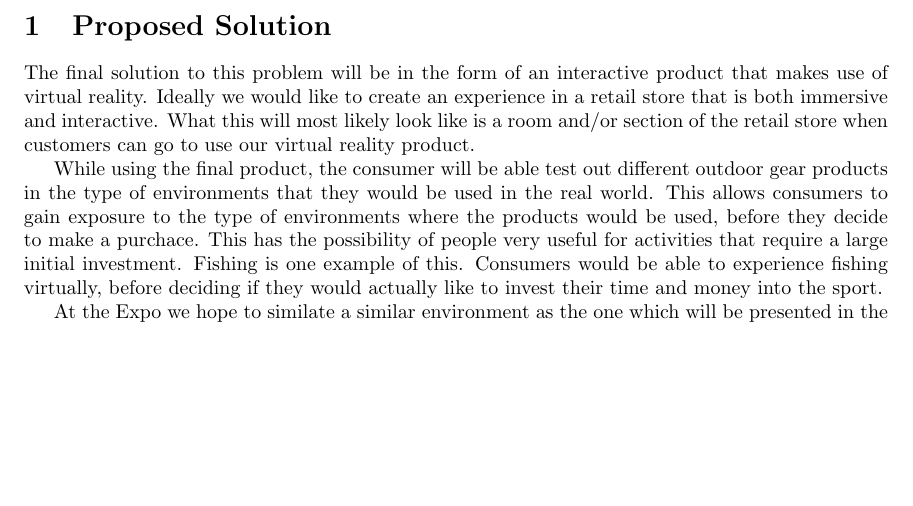
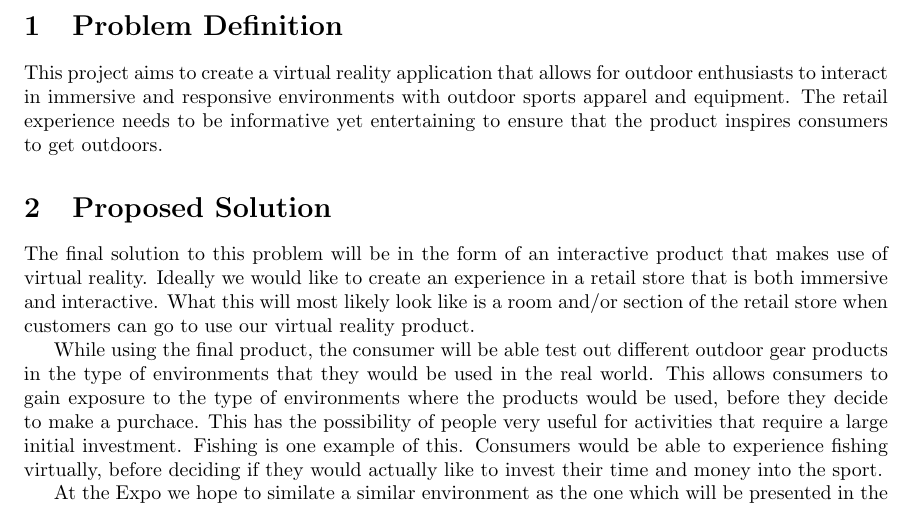
Before and after one commit to mckennajones/Capstone, a LaTeX problem sheet (assignments/ProblemStatement/problemstatement.tex): part of page 3 of 3, cut at the place of the change, the shorter picture padded with empty space. Compiled offline with LaTeX, dvips and Ghostscript.

Commit message:
Added problem definition

```diff
--- a/assignments/ProblemStatement/problemstatement.tex
+++ b/assignments/ProblemStatement/problemstatement.tex
@@ -65,6 +65,9 @@ May of 2017.
 \end{abstract}
 \end{titlepage}
 
+\section{Problem Definition}
+This project aims to create a virtual reality application that allows for outdoor enthusiasts to interact in immersive and responsive environments with outdoor sports apparel and equipment. The retail experience needs to be informative yet entertaining to ensure that the product inspires consumers to get outdoors.
+
 \section{Proposed Solution}
 The final solution to this problem will be in the form of an interactive product that makes use of virtual reality. Ideally we would like to create an experience in a retail store that is both immersive and interactive. What this will most likely look like is a room and/or section of the retail store when customers can go to use our virtual reality product.
 
```
